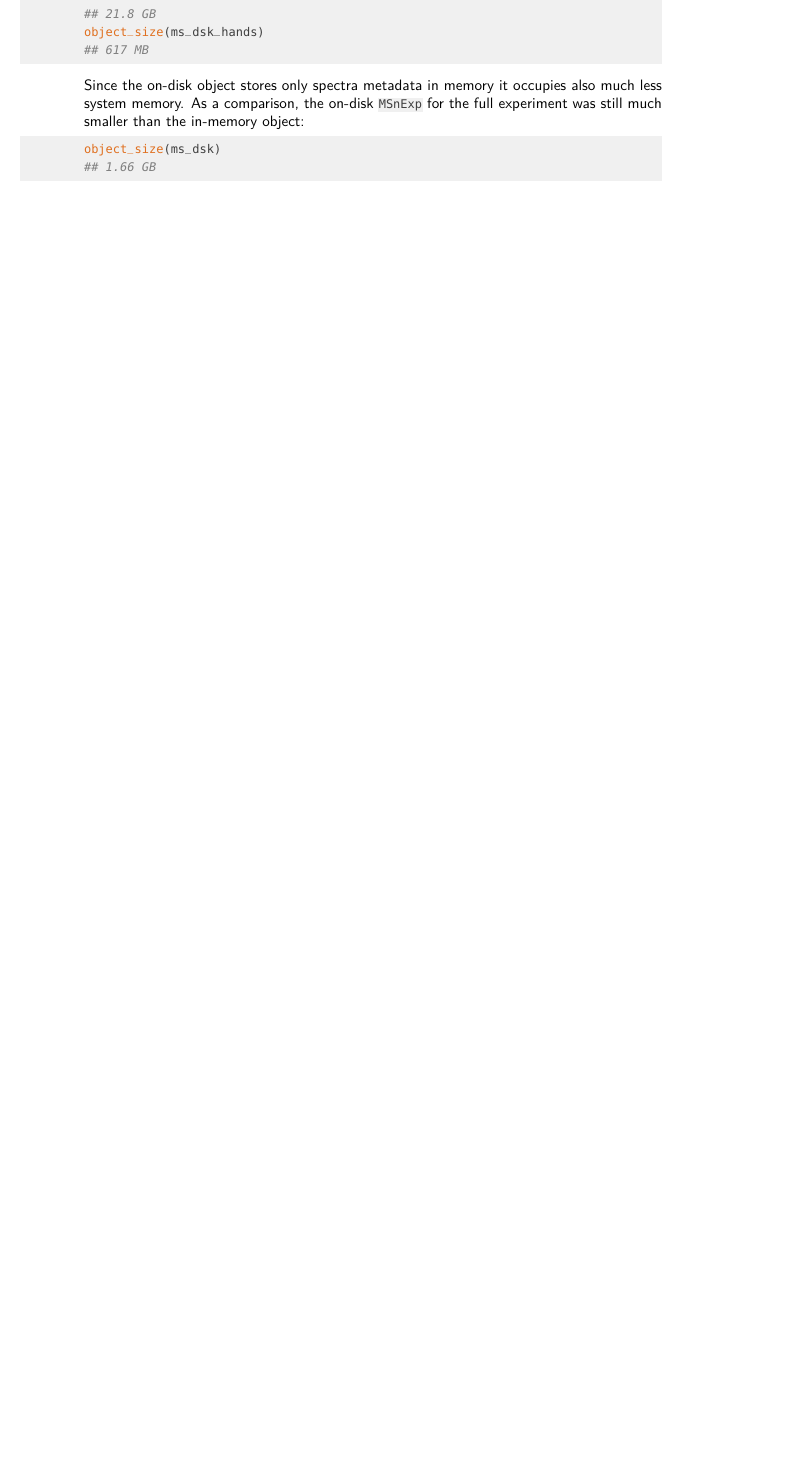
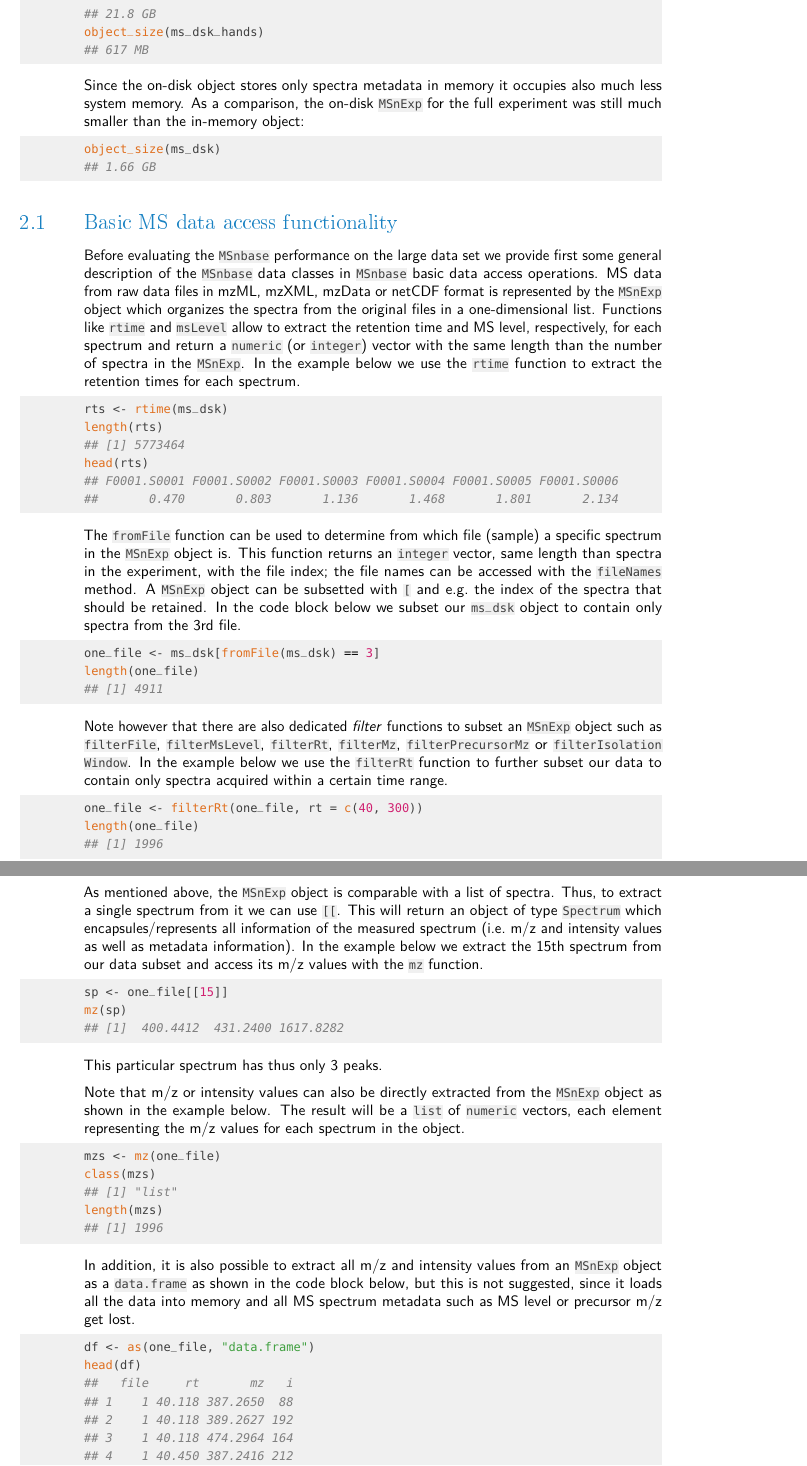
Before and after one commit to lgatto/2020-msnbase-v2, an R Markdown document (large_experiment_processing.Rmd): part of page 3 of 6 before the commit and two parts of pages 3 and 4 of 8 after it, the two joined at a grey line, cut so that both start at the same text, the shorter picture padded with empty space. The pictures show the output file large_experiment_processing.pdf that the author committed with the source.

Commit message:
Add section with general usage

````diff
--- a/large_experiment_processing.Rmd
+++ b/large_experiment_processing.Rmd
@@ -105,3 +105,78 @@ object_size(ms_dsk)
 ```
 
 
+## Basic MS data access functionality
+
+Before evaluating the `MSnbase` performance on the large data set we provide
+first some general description of the `MSnbase` data classes in `MSnbase` basic
+data access operations. MS data from raw data files in mzML, mzXML, mzData or
+netCDF format is represented by the `MSnExp` object which organizes the spectra
+from the original files in a one-dimensional list. Functions like `rtime` and
+`msLevel` allow to extract the retention time and MS level, respectively, for
+each spectrum and return a `numeric` (or `integer`) vector with the same length
+than the number of spectra in the `MSnExp`. In the example below we use the
+`rtime` function to extract the retention times for each spectrum.
+
+```{r rtime}
+rts <- rtime(ms_dsk)
+length(rts)
+head(rts)
+```
+
+The `fromFile` function can be used to determine from which file (sample) a
+specific spectrum in the `MSnExp` object is. This function returns an `integer`
+vector, same length than spectra in the experiment, with the file index; the
+file names can be accessed with the `fileNames` method. A `MSnExp` object can be
+subsetted with `[` and e.g. the index of the spectra that should be retained. In
+the code block below we subset our `ms_dsk` object to contain only spectra from
+the 3rd file.
+
+```{r subset}
+one_file <- ms_dsk[fromFile(ms_dsk) == 3]
+length(one_file)
+```
+
+Note however that there are also dedicated *filter* functions to subset an
+`MSnExp` object such as `filterFile`, `filterMsLevel`, `filterRt`, `filterMz`,
+`filterPrecursorMz` or `filterIsolationWindow`. In the example below we use the
+`filterRt` function to further subset our data to contain only spectra acquired
+within a certain time range.
+
+```{r filterrt}
+one_file <- filterRt(one_file, rt = c(40, 300))
+length(one_file)
+```
+
+As mentioned above, the `MSnExp` object is comparable with a list of
+spectra. Thus, to extract a single spectrum from it we can use `[[`. This will
+return an object of type `Spectrum` which encapsules/represents all information
+of the measured spectrum (i.e. m/z and intensity values as well as metadata
+information). In the example below we extract the 15th spectrum from our data
+subset and access its m/z values with the `mz` function.
+
+```{r}
+sp <- one_file[[15]]
+mz(sp)
+```
+
+This particular spectrum has thus only 3 peaks.
+
+Note that m/z or intensity values can also be directly extracted from the
+`MSnExp` object as shown in the example below. The result will be a `list` of
+`numeric` vectors, each element representing the m/z values for each spectrum in
+the object.
+
+```{r}
+mzs <- mz(one_file)
+class(mzs)
+length(mzs)
+```
+
+In addition, it is also possible to extract all m/z and intensity values from an
+`MSnExp` object as a `data.frame` as shown in the code block below, but this is
+not suggested, since it loads all the data into memory and all MS spectrum
+metadata such as MS level or precursor m/z get lost.
+
+```{r data.frame}
+df <- as(one_file, "data.frame")
+head(df)
````
Also changed, not shown: large_experiment_processing.pdf, large_experiment_processing.Rmd (8 more changed lines).
